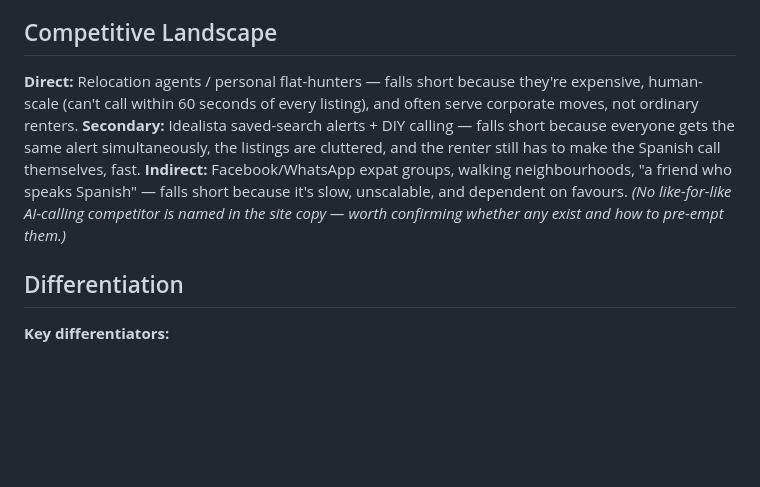
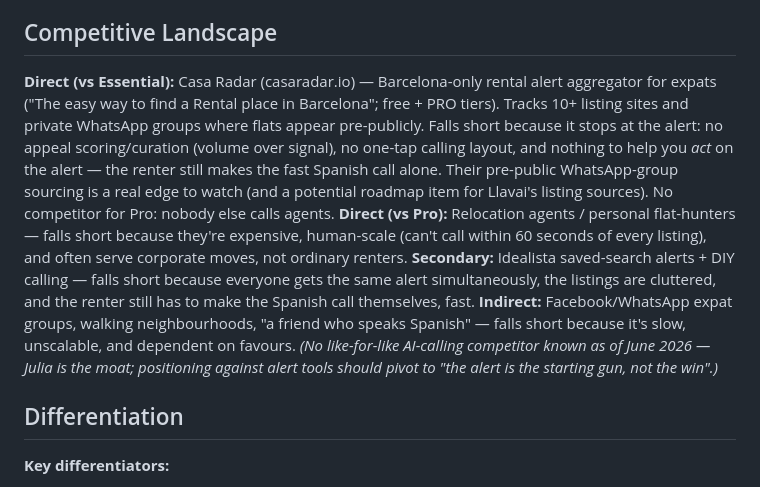
Before and after one commit to Harry-Bird/llavai-website, a Markdown page: .agents/product-marketing.md, the part around the change. GitHub-like rendering; blank space fills up the shorter version.

Commit message:
Add Casa Radar to competitive landscape in marketing context
Co-Authored-By: Claude Fable 5 <noreply@anthropic.com>

```diff
--- a/.agents/product-marketing.md
+++ b/.agents/product-marketing.md
@@ -40,10 +40,11 @@ B2C, single decision-maker — full B2B persona table not applicable. Two buyer
 **Emotional tension:** Rejection fatigue, the anxiety of "competing in a sport nobody trained you for", feeling like a second-class applicant because of language.
 
 ## Competitive Landscape
-**Direct:** Relocation agents / personal flat-hunters — falls short because they're expensive, human-scale (can't call within 60 seconds of every listing), and often serve corporate moves, not ordinary renters.
+**Direct (vs Essential):** Casa Radar (casaradar.io) — Barcelona-only rental alert aggregator for expats ("The easy way to find a Rental place in Barcelona"; free + PRO tiers). Tracks 10+ listing sites and private WhatsApp groups where flats appear pre-publicly. Falls short because it stops at the alert: no appeal scoring/curation (volume over signal), no one-tap calling layout, and nothing to help you *act* on the alert — the renter still makes the fast Spanish call alone. Their pre-public WhatsApp-group sourcing is a real edge to watch (and a potential roadmap item for Llavai's listing sources). No competitor for Pro: nobody else calls agents.
+**Direct (vs Pro):** Relocation agents / personal flat-hunters — falls short because they're expensive, human-scale (can't call within 60 seconds of every listing), and often serve corporate moves, not ordinary renters.
 **Secondary:** Idealista saved-search alerts + DIY calling — falls short because everyone gets the same alert simultaneously, the listings are cluttered, and the renter still has to make the Spanish call themselves, fast.
 **Indirect:** Facebook/WhatsApp expat groups, walking neighbourhoods, "a friend who speaks Spanish" — falls short because it's slow, unscalable, and dependent on favours.
-*(No like-for-like AI-calling competitor is named in the site copy — worth confirming whether any exist and how to pre-empt them.)*
+*(No like-for-like AI-calling competitor known as of June 2026 — Julia is the moat; positioning against alert tools should pivot to "the alert is the starting gun, not the win".)*
 
 ## Differentiation
 **Key differentiators:**
```
